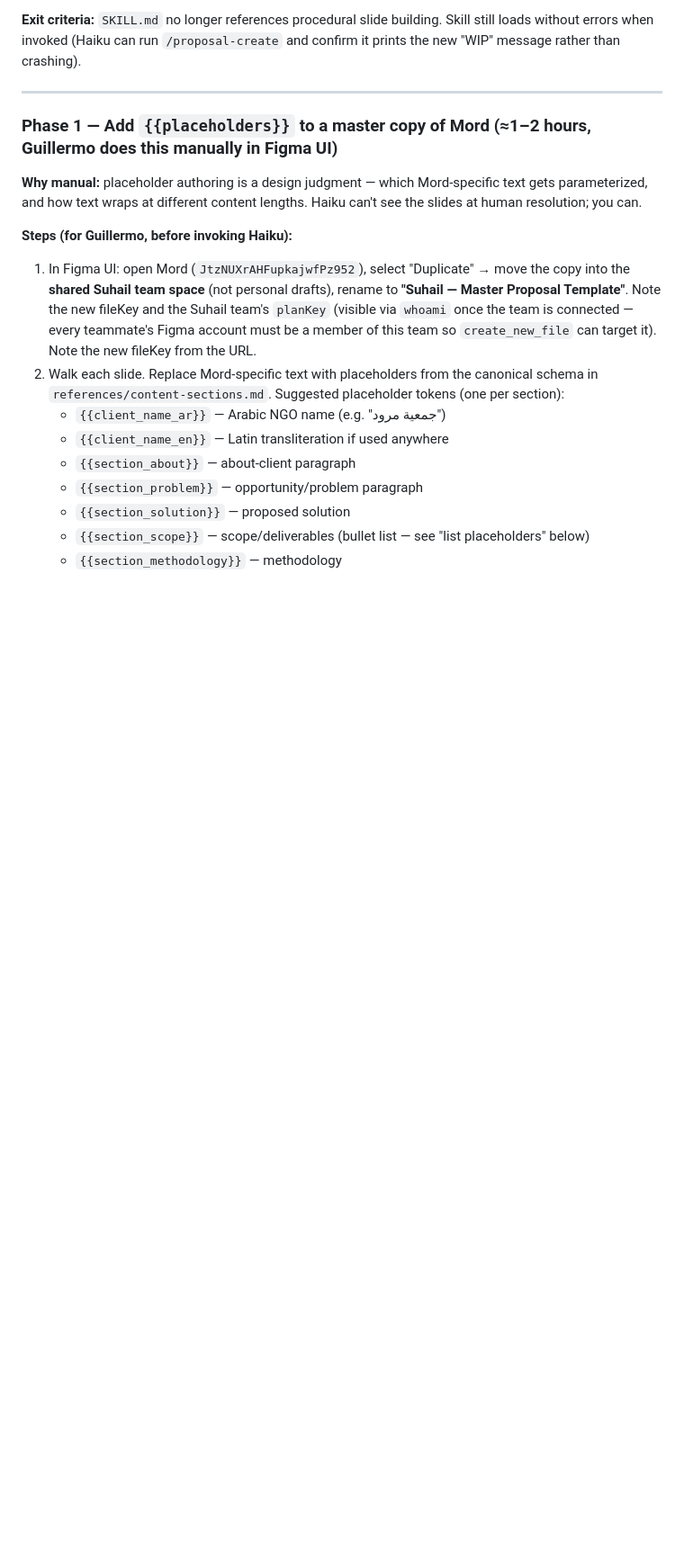
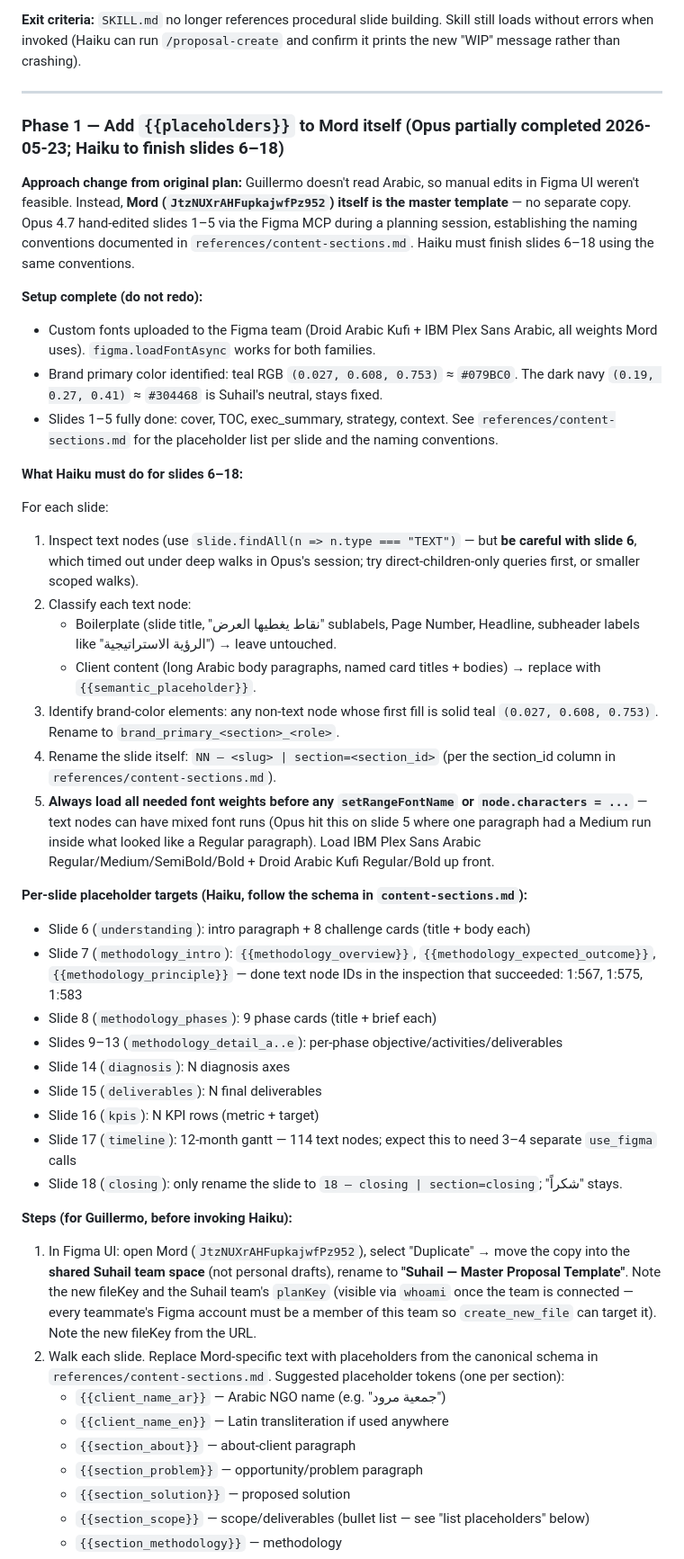
Before and after one commit to termicapital/claude-suhail-plugin, a Markdown page: IMPLEMENTATION_PLAN.md, the part around one of its changes. Shown at 90% size. GitHub-like rendering; blank space fills up the shorter version.

```diff
--- a/IMPLEMENTATION_PLAN.md
+++ b/IMPLEMENTATION_PLAN.md
@@ -70,9 +70,38 @@ Each phase below has a clear deliverable, exit criteria, and pitfalls.
 
 ---
 
-### Phase 1 — Add `{{placeholders}}` to a master copy of Mord (≈1–2 hours, **Guillermo does this manually in Figma UI**)
+### Phase 1 — Add `{{placeholders}}` to Mord itself (Opus partially completed 2026-05-23; Haiku to finish slides 6–18)
 
-**Why manual:** placeholder authoring is a design judgment — which Mord-specific text gets parameterized, and how text wraps at different content lengths. Haiku can't see the slides at human resolution; you can.
+**Approach change from original plan:** Guillermo doesn't read Arabic, so manual edits in Figma UI weren't feasible. Instead, **Mord (`JtzNUXrAHFupkajwfPz952`) itself is the master template** — no separate copy. Opus 4.7 hand-edited slides 1–5 via the Figma MCP during a planning session, establishing the naming conventions documented in `references/content-sections.md`. Haiku must finish slides 6–18 using the same conventions.
+
+**Setup complete (do not redo):**
+
+- Custom fonts uploaded to the Figma team (Droid Arabic Kufi + IBM Plex Sans Arabic, all weights Mord uses). `figma.loadFontAsync` works for both families.
+- Brand primary color identified: teal RGB `(0.027, 0.608, 0.753)` ≈ `#079BC0`. The dark navy `(0.19, 0.27, 0.41)` ≈ `#304468` is Suhail's neutral, stays fixed.
+- Slides 1–5 fully done: cover, TOC, exec_summary, strategy, context. See `references/content-sections.md` for the placeholder list per slide and the naming conventions.
+
+**What Haiku must do for slides 6–18:**
+
+For each slide:
+1. Inspect text nodes (use `slide.findAll(n => n.type === "TEXT")` — but **be careful with slide 6**, which timed out under deep walks in Opus's session; try direct-children-only queries first, or smaller scoped walks).
+2. Classify each text node:
+   - Boilerplate (slide title, "نقاط يغطيها العرض" sublabels, Page Number, Headline, subheader labels like "الرؤية الاستراتيجية") → leave untouched.
+   - Client content (long Arabic body paragraphs, named card titles + bodies) → replace with `{{semantic_placeholder}}`.
+3. Identify brand-color elements: any non-text node whose first fill is solid teal `(0.027, 0.608, 0.753)`. Rename to `brand_primary_<section>_<role>`.
+4. Rename the slide itself: `NN — <slug> | section=<section_id>` (per the section_id column in `references/content-sections.md`).
+5. **Always load all needed font weights before any `setRangeFontName` or `node.characters = ...`** — text nodes can have mixed font runs (Opus hit this on slide 5 where one paragraph had a Medium run inside what looked like a Regular paragraph). Load IBM Plex Sans Arabic Regular/Medium/SemiBold/Bold + Droid Arabic Kufi Regular/Bold up front.
+
+**Per-slide placeholder targets (Haiku, follow the schema in `content-sections.md`):**
+
+- Slide 6 (`understanding`): intro paragraph + 8 challenge cards (title + body each)
+- Slide 7 (`methodology_intro`): `{{methodology_overview}}`, `{{methodology_expected_outcome}}`, `{{methodology_principle}}` — done text node IDs in the inspection that succeeded: 1:567, 1:575, 1:583
+- Slide 8 (`methodology_phases`): 9 phase cards (title + brief each)
+- Slides 9–13 (`methodology_detail_a..e`): per-phase objective/activities/deliverables
+- Slide 14 (`diagnosis`): N diagnosis axes
+- Slide 15 (`deliverables`): N final deliverables
+- Slide 16 (`kpis`): N KPI rows (metric + target)
+- Slide 17 (`timeline`): 12-month gantt — 114 text nodes; expect this to need 3–4 separate `use_figma` calls
+- Slide 18 (`closing`): only rename the slide to `18 — closing | section=closing`; "شكراً" stays.
 
 **Steps (for Guillermo, before invoking Haiku):**
 
```
Also changed, not shown: other parts of IMPLEMENTATION_PLAN.md (+14 -7 lines), 1 other file.
